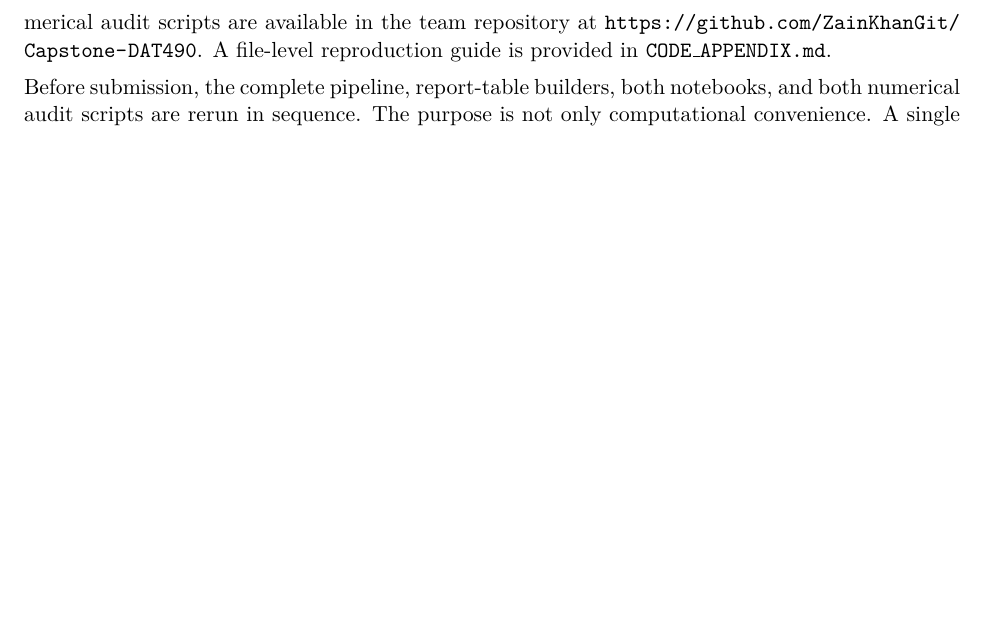
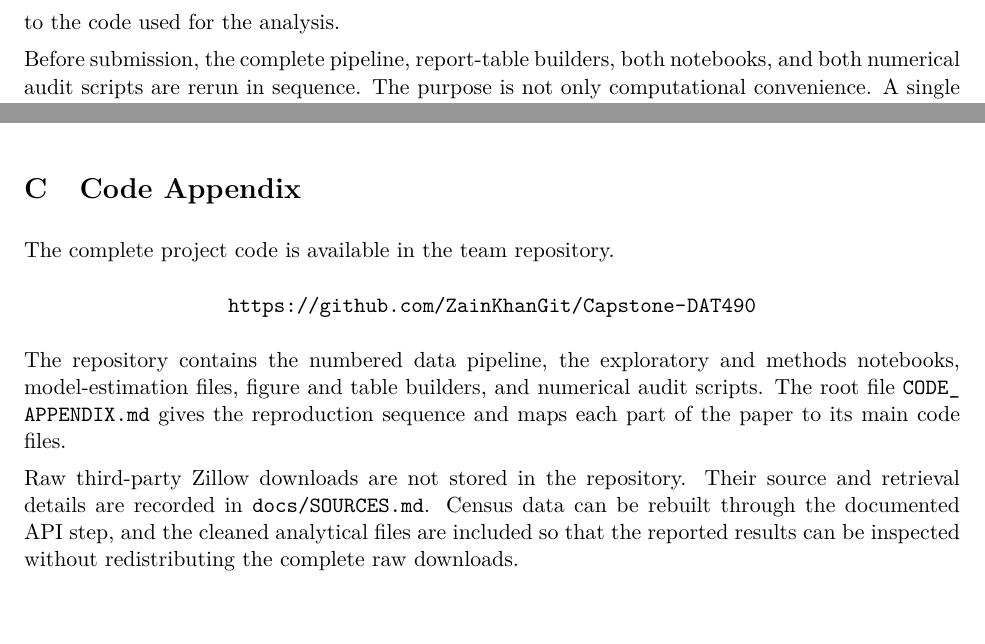
Before and after one commit to ZainKhanGit/Capstone-DAT490, a LaTeX paper (report/Team10_Rough_Draft.tex): part of page 17 of 40 before the commit and two parts of pages 17 and 38 of 39 after it, the two joined at a grey line, cut at the place of the change, the shorter picture padded with empty space. Compiled offline with pdfLaTeX.

Commit message:
Add dedicated code appendix to report

```diff
--- a/report/Team10_Rough_Draft.tex
+++ b/report/Team10_Rough_Draft.tex
@@ -601,9 +601,7 @@ The repository contains a numbered data pipeline, two executable notebooks, save
 automated numerical checks. Source-specific cleaning occurs before analysis, and the EDA and formal models use the same cleaned
 files. Figures and tables are generated from saved analytical outputs rather than manually re-entered values. This arrangement
 creates an auditable chain from raw source, to cleaned panel, to model result, to the number or graphic shown in the paper.
-The complete code appendix, notebooks, source files, and numerical audit scripts are available in the team repository at
-\url{https://github.com/ZainKhanGit/Capstone-DAT490}. A file-level reproduction guide is provided in
-\texttt{CODE\_APPENDIX.md}.
+Appendix C provides the team repository link and a file-level guide to the code used for the analysis.
 
 Before submission, the complete pipeline, report-table builders, both notebooks, and both numerical audit scripts are rerun in
 sequence. The purpose is not only computational convenience. A single reproducible state prevents a revised model from appearing
@@ -1139,6 +1137,20 @@ both individual distances and the later-period conclusion. The slope from Tampa
 slope is close to zero. A stronger follow-up would use travel time to several employment centers and would test whether those
 centers changed between 2019 and 2025, rather than assuming that either city hall represents every household's destination.
 
+\section{Code Appendix}
+
+The complete project code is available in the team repository.
+\begin{center}
+\url{https://github.com/ZainKhanGit/Capstone-DAT490}
+\end{center}
+The repository contains the numbered data pipeline, the exploratory and methods notebooks, model-estimation files, figure and
+table builders, and numerical audit scripts. The root file
+\path{CODE_APPENDIX.md} gives the reproduction sequence and maps each part of the paper to its main code files.
+
+Raw third-party Zillow downloads are not stored in the repository. Their source and retrieval details are recorded in
+\texttt{docs/SOURCES.md}. Census data can be rebuilt through the documented API step, and the cleaned analytical files are
+included so that the reported results can be inspected without redistributing the complete raw downloads.
+
 \clearpage
 \footnotesize
 \begin{thebibliography}{99}
```
Also changed, not shown: 1 other file.
